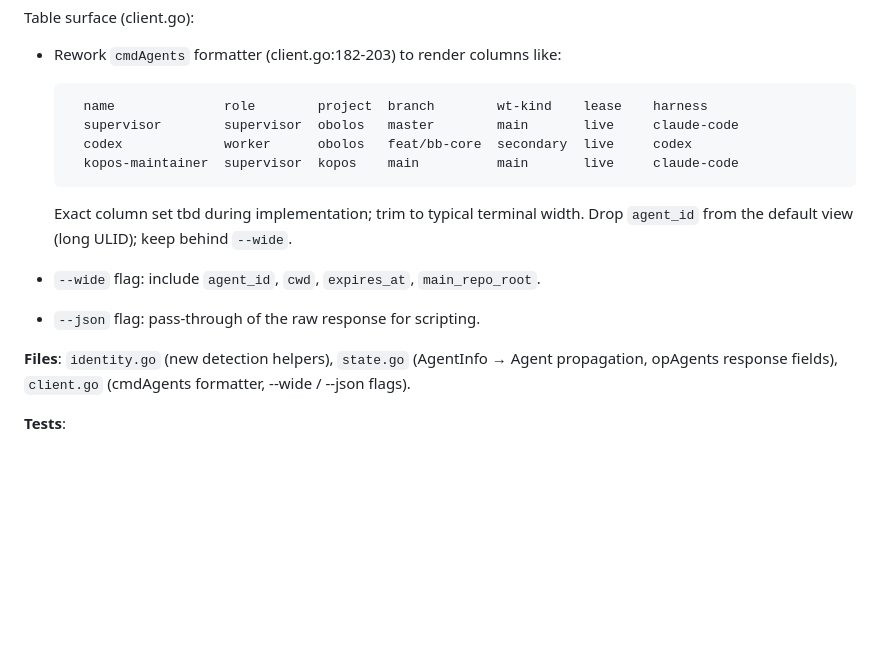
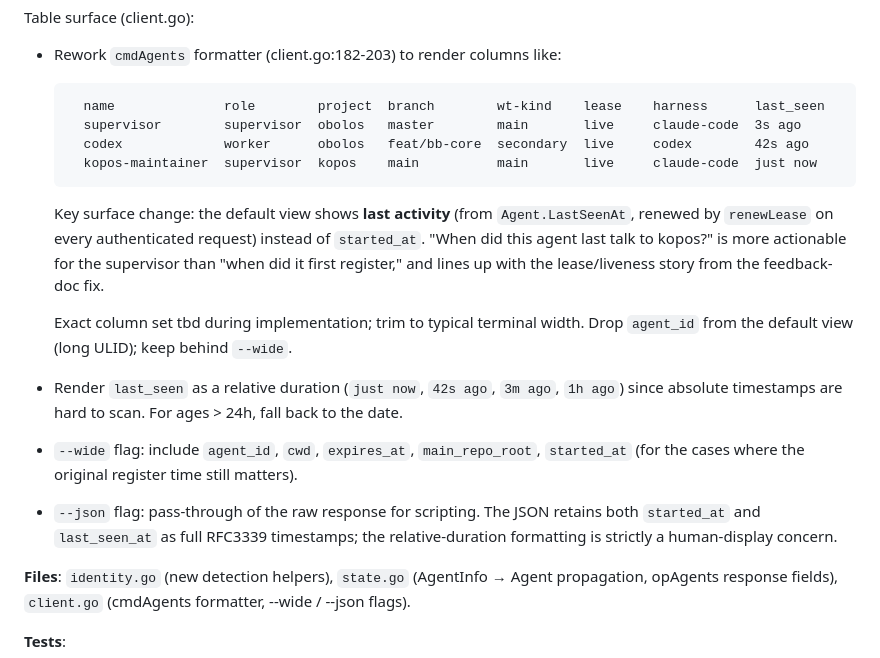
Before and after one commit to VeryBigThings/lalia, a Markdown page: BACKLOG.md, the part around the change. Rendered like a GitHub page; blank space fills up the shorter version.

Commit message:
docs: N — show last-activity instead of started-at in kopos agents
"When did this agent last talk to kopos?" is more actionable for the
supervisor than "when did it first register." LastSeenAt is already
renewed on every authenticated request via renewLease, so we have the
data; just swap the column. Render as a relative duration
("just now", "42s ago", "3m ago") for scan-friendliness. Keep
started_at available behind --wide for the cases where original
register time matters, and retain both as full RFC3339 timestamps in
--json output.

Co-Authored-By: Claude Opus 4.7 (1M context) <noreply@anthropic.com>

```diff
--- a/BACKLOG.md
+++ b/BACKLOG.md
@@ -993,17 +993,31 @@ Table surface (client.go):
 - Rework `cmdAgents` formatter (client.go:182-203) to render
   columns like:
 
-        name              role        project  branch        wt-kind    lease    harness
-        supervisor        supervisor  obolos   master        main       live     claude-code
-        codex             worker      obolos   feat/bb-core  secondary  live     codex
-        kopos-maintainer  supervisor  kopos    main          main       live     claude-code
+        name              role        project  branch        wt-kind    lease    harness      last_seen
+        supervisor        supervisor  obolos   master        main       live     claude-code  3s ago
+        codex             worker      obolos   feat/bb-core  secondary  live     codex        42s ago
+        kopos-maintainer  supervisor  kopos    main          main       live     claude-code  just now
+
+  Key surface change: the default view shows **last activity**
+  (from `Agent.LastSeenAt`, renewed by `renewLease` on every
+  authenticated request) instead of `started_at`. "When did this
+  agent last talk to kopos?" is more actionable for the
+  supervisor than "when did it first register," and lines up with
+  the lease/liveness story from the feedback-doc fix.
 
   Exact column set tbd during implementation; trim to typical
   terminal width. Drop `agent_id` from the default view (long
   ULID); keep behind `--wide`.
+- Render `last_seen` as a relative duration (`just now`, `42s
+  ago`, `3m ago`, `1h ago`) since absolute timestamps are hard to
+  scan. For ages > 24h, fall back to the date.
 - `--wide` flag: include `agent_id`, `cwd`, `expires_at`,
-  `main_repo_root`.
+  `main_repo_root`, `started_at` (for the cases where the
+  original register time still matters).
 - `--json` flag: pass-through of the raw response for scripting.
+  The JSON retains both `started_at` and `last_seen_at` as full
+  RFC3339 timestamps; the relative-duration formatting is
+  strictly a human-display concern.
 
 **Files**: `identity.go` (new detection helpers), `state.go`
 (AgentInfo → Agent propagation, opAgents response fields),
```
